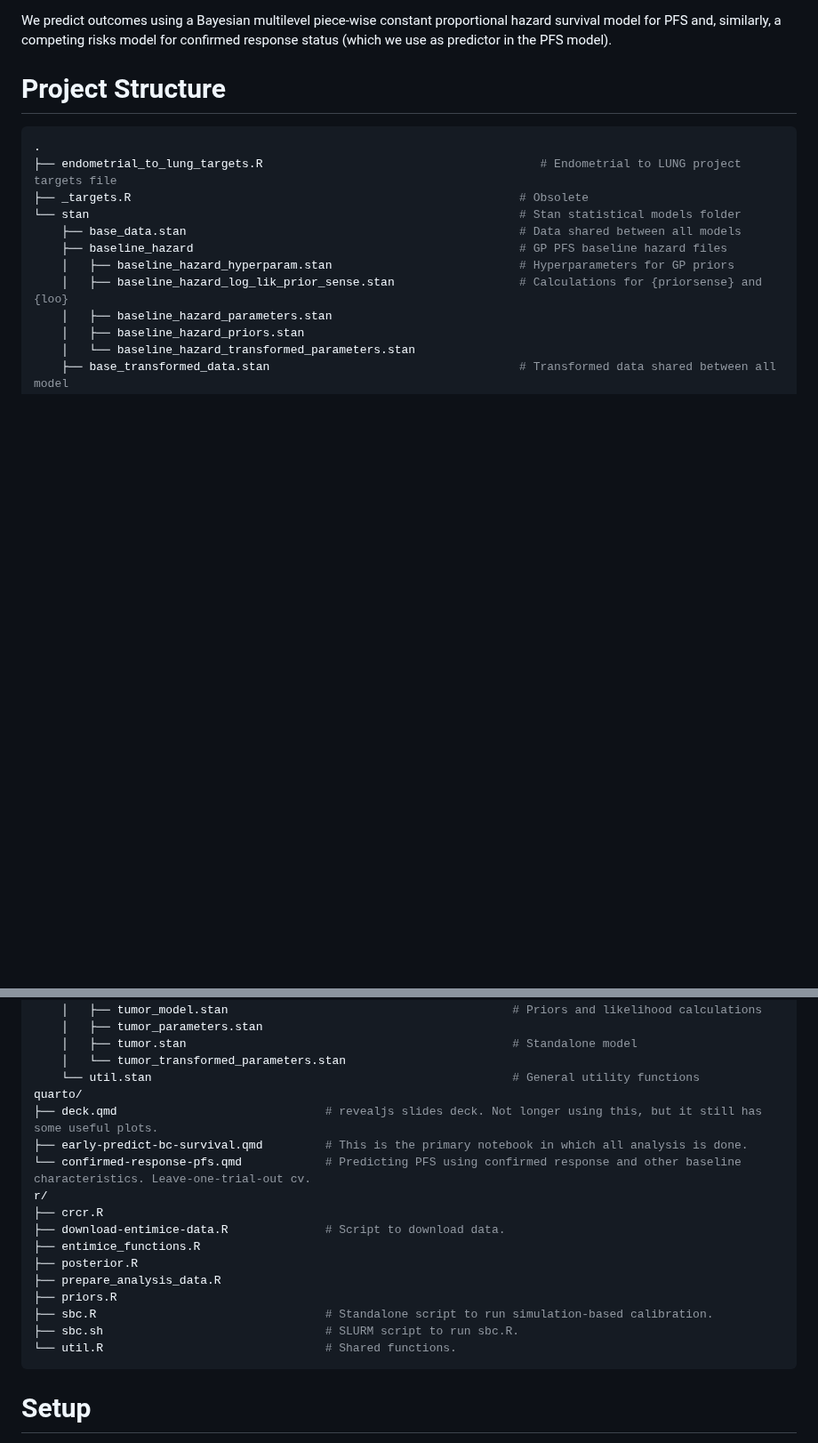
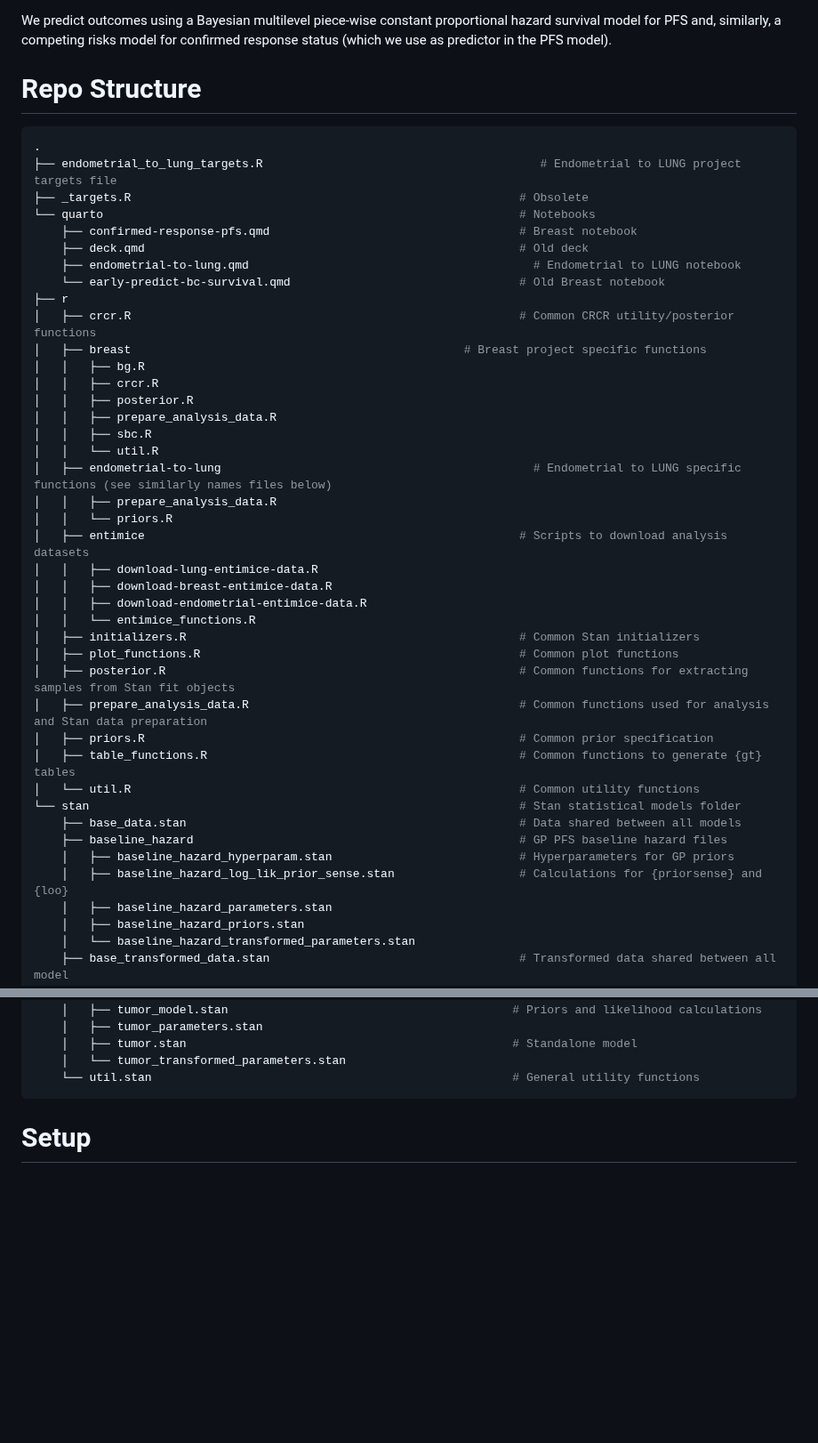
Before and after one commit to AstraZeneca/cds-dsi-pioneer-manuscript-2026, a Markdown page: README.md, 2 parts joined by grey strips. Shown at 89% size. GitHub-like rendering; blank space fills up the shorter version.

Commit message:
Finish up repo structure documentation

````diff
--- a/README.md
+++ b/README.md
@@ -5,12 +5,41 @@ This repository is used by PIONEER projects for predicting PFS and ORR outcomes
 
 We predict outcomes using a Bayesian multilevel piece-wise constant proportional hazard survival model for PFS and, similarly, a competing risks model for confirmed response status (which we use as predictor in the PFS model).
 
-# Project Structure
+# Repo Structure
 
 ``` bash
 .
 ├── endometrial_to_lung_targets.R                                        # Endometrial to LUNG project targets file
 ├── _targets.R                                                        # Obsolete
+└── quarto                                                            # Notebooks
+    ├── confirmed-response-pfs.qmd                                    # Breast notebook
+    ├── deck.qmd                                                      # Old deck
+    ├── endometrial-to-lung.qmd                                         # Endometrial to LUNG notebook
+    └── early-predict-bc-survival.qmd                                 # Old Breast notebook
+├── r
+│   ├── crcr.R                                                        # Common CRCR utility/posterior functions
+│   ├── breast                                                # Breast project specific functions
+│   │   ├── bg.R
+│   │   ├── crcr.R
+│   │   ├── posterior.R
+│   │   ├── prepare_analysis_data.R
+│   │   ├── sbc.R
+│   │   └── util.R
+│   ├── endometrial-to-lung                                             # Endometrial to LUNG specific functions (see similarly names files below)
+│   │   ├── prepare_analysis_data.R
+│   │   └── priors.R
+│   ├── entimice                                                      # Scripts to download analysis datasets
+│   │   ├── download-lung-entimice-data.R
+│   │   ├── download-breast-entimice-data.R
+│   │   ├── download-endometrial-entimice-data.R
+│   │   └── entimice_functions.R
+│   ├── initializers.R                                                # Common Stan initializers
+│   ├── plot_functions.R                                              # Common plot functions
+│   ├── posterior.R                                                   # Common functions for extracting samples from Stan fit objects
+│   ├── prepare_analysis_data.R                                       # Common functions used for analysis and Stan data preparation
+│   ├── priors.R                                                      # Common prior specification
+│   ├── table_functions.R                                             # Common functions to generate {gt} tables
+│   └── util.R                                                        # Common utility functions
 └── stan                                                              # Stan statistical models folder
     ├── base_data.stan                                                # Data shared between all models
     ├── baseline_hazard                                               # GP PFS baseline hazard files
@@ -68,20 +97,6 @@ We predict outcomes using a Bayesian multilevel piece-wise constant proportional
     │   ├── tumor.stan                                               # Standalone model
     │   └── tumor_transformed_parameters.stan
     └── util.stan                                                    # General utility functions
-quarto/
-├── deck.qmd                              # revealjs slides deck. Not longer using this, but it still has some useful plots.
-├── early-predict-bc-survival.qmd         # This is the primary notebook in which all analysis is done.
-└── confirmed-response-pfs.qmd            # Predicting PFS using confirmed response and other baseline characteristics. Leave-one-trial-out cv.
-r/
-├── crcr.R
-├── download-entimice-data.R              # Script to download data.
-├── entimice_functions.R
-├── posterior.R
-├── prepare_analysis_data.R
-├── priors.R
-├── sbc.R                                 # Standalone script to run simulation-based calibration.
-├── sbc.sh                                # SLURM script to run sbc.R.
-└── util.R                                # Shared functions.
 ```
 
 # Setup
````
